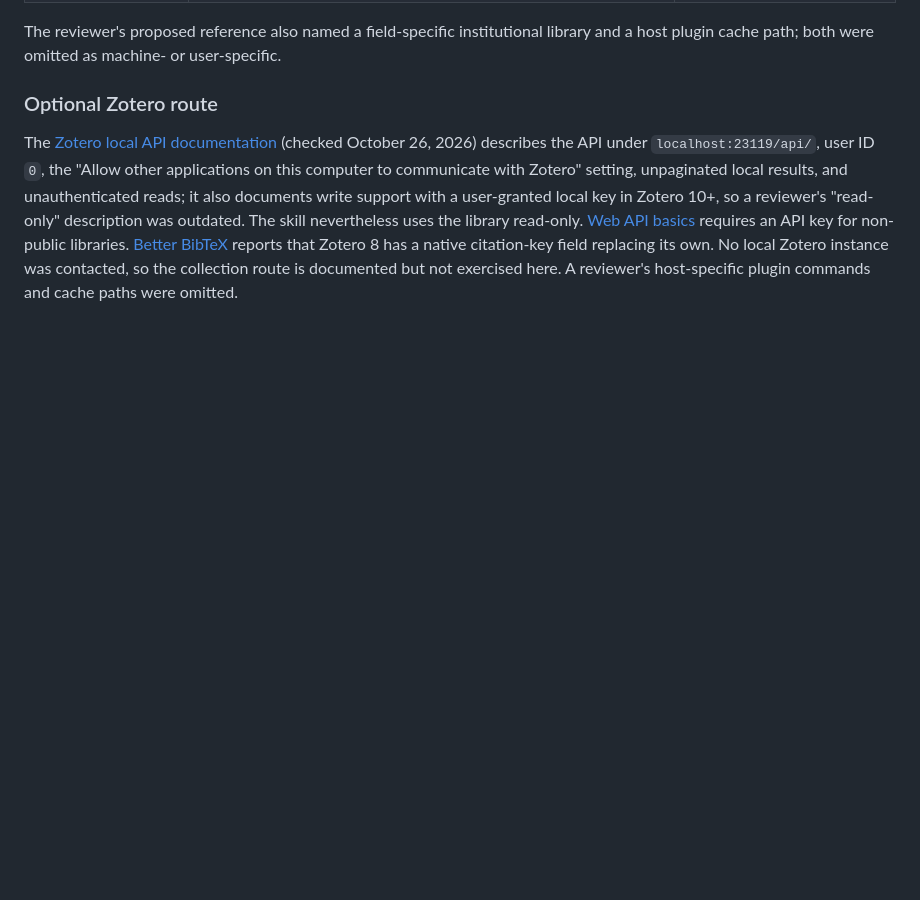
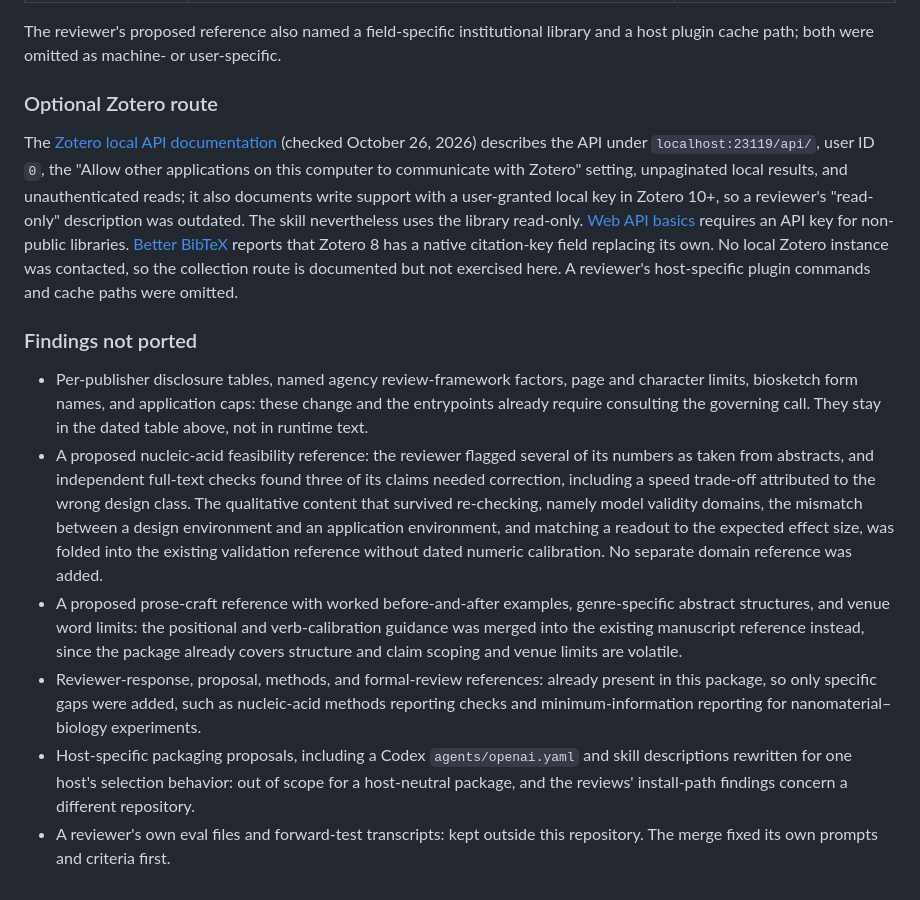
Before and after one commit to Antimonyleo/scientific-writing-skills, a Markdown page: docs/research.md, the part around the change. Rendered like a GitHub page; blank space fills up the shorter version.

Commit message:
Record findings deliberately not ported
Note why volatile policy and venue details, a proposed nucleic-acid
feasibility reference whose numbers did not survive full-text checking, a
duplicate prose reference, and host-specific packaging proposals were left
out or folded into existing references.

Co-Authored-By: Claude Opus 5.5 <noreply@anthropic.com>

```diff
--- a/docs/research.md
+++ b/docs/research.md
@@ -158,3 +158,12 @@ The reviewer's proposed reference also named a field-specific institutional libr
 ### Optional Zotero route
 
 The [Zotero local API documentation](https://www.zotero.org/support/dev/web_api/v3/local_api) (checked October 26, 2026) describes the API under `localhost:23119/api/`, user ID `0`, the "Allow other applications on this computer to communicate with Zotero" setting, unpaginated local results, and unauthenticated reads; it also documents write support with a user-granted local key in Zotero 10+, so a reviewer's "read-only" description was outdated. The skill nevertheless uses the library read-only. [Web API basics](https://www.zotero.org/support/dev/web_api/v3/basics) requires an API key for non-public libraries. [Better BibTeX](https://retorque.re/zotero-better-bibtex/) reports that Zotero 8 has a native citation-key field replacing its own. No local Zotero instance was contacted, so the collection route is documented but not exercised here. A reviewer's host-specific plugin commands and cache paths were omitted.
+
+### Findings not ported
+
+- Per-publisher disclosure tables, named agency review-framework factors, page and character limits, biosketch form names, and application caps: these change and the entrypoints already require consulting the governing call. They stay in the dated table above, not in runtime text.
+- A proposed nucleic-acid feasibility reference: the reviewer flagged several of its numbers as taken from abstracts, and independent full-text checks found three of its claims needed correction, including a speed trade-off attributed to the wrong design class. The qualitative content that survived re-checking, namely model validity domains, the mismatch between a design environment and an application environment, and matching a readout to the expected effect size, was folded into the existing validation reference without dated numeric calibration. No separate domain reference was added.
+- A proposed prose-craft reference with worked before-and-after examples, genre-specific abstract structures, and venue word limits: the positional and verb-calibration guidance was merged into the existing manuscript reference instead, since the package already covers structure and claim scoping and venue limits are volatile.
+- Reviewer-response, proposal, methods, and formal-review references: already present in this package, so only specific gaps were added, such as nucleic-acid methods reporting checks and minimum-information reporting for nanomaterial–biology experiments.
+- Host-specific packaging proposals, including a Codex `agents/openai.yaml` and skill descriptions rewritten for one host's selection behavior: out of scope for a host-neutral package, and the reviews' install-path findings concern a different repository.
+- A reviewer's own eval files and forward-test transcripts: kept outside this repository. The merge fixed its own prompts and criteria first.
```
